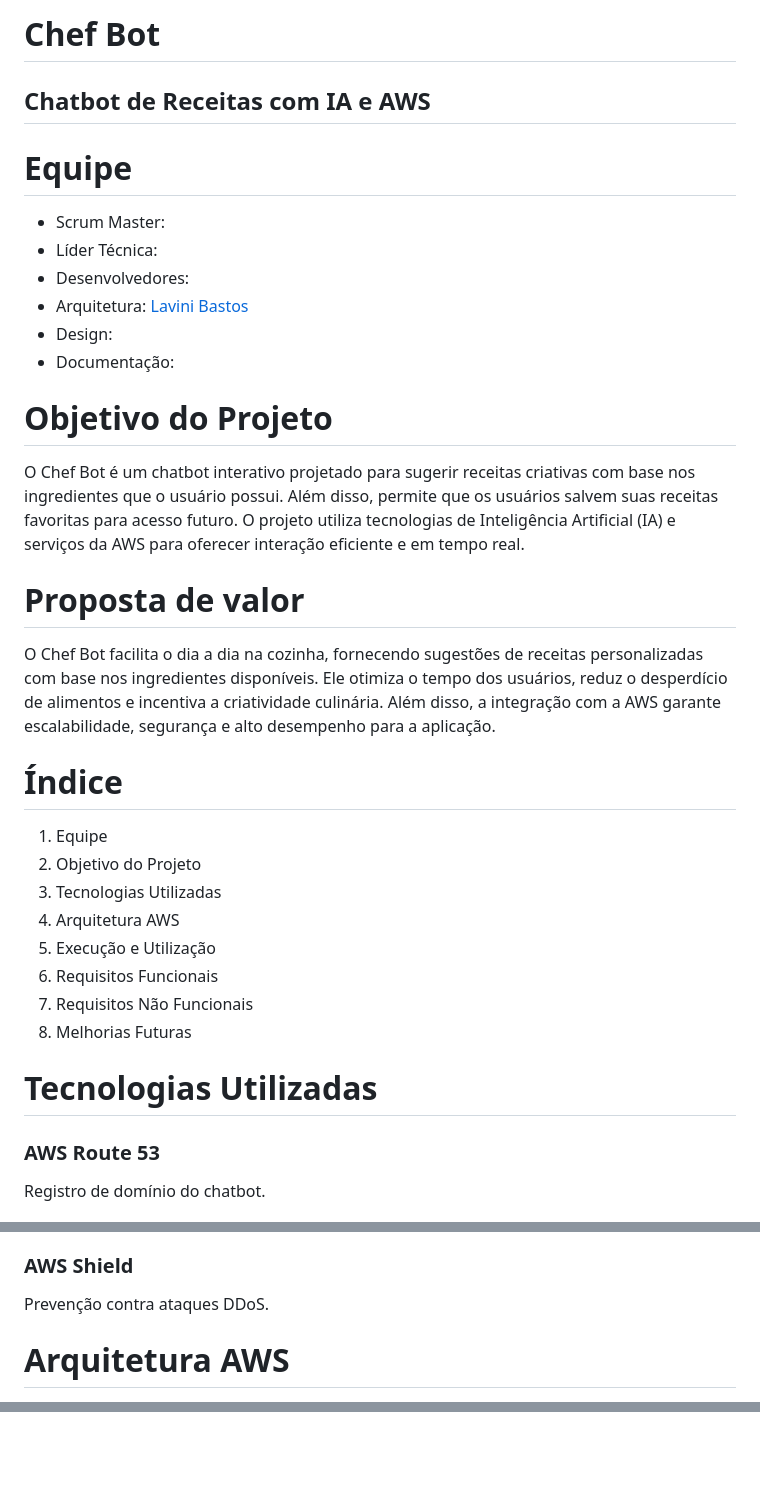
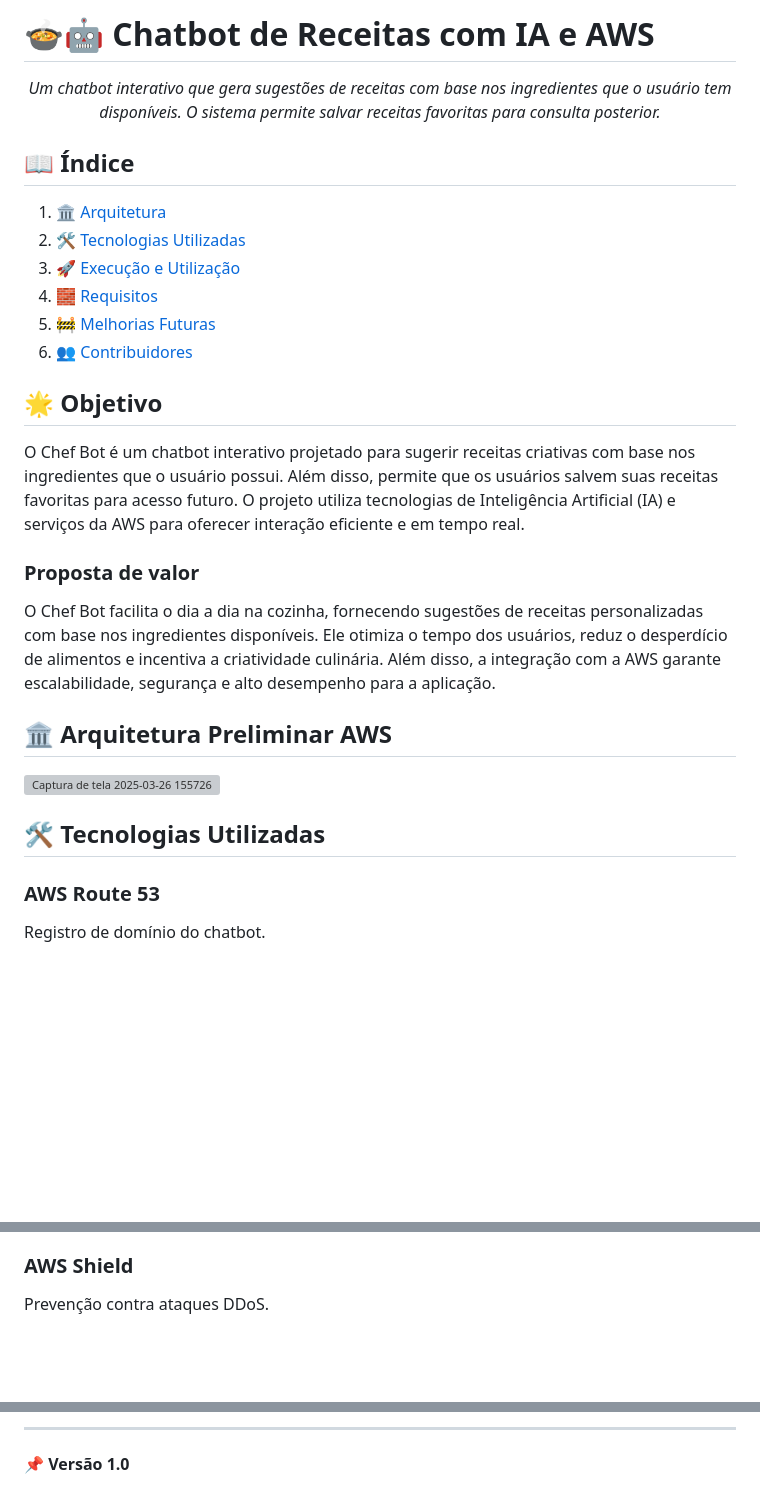
Before and after one commit to LaviniBastos/ProjetoFinalEDN-chat-receitas, a Markdown page: README.md, 3 parts joined by grey strips. Rendered like a GitHub page; blank space fills up the shorter version; grey boxes are pictures that could not be loaded.

Commit message:
:books: docs: updating readme

```diff
--- a/README.md
+++ b/README.md
@@ -1,36 +1,31 @@
-# Chef Bot
+# 🍲🤖 Chatbot de Receitas com IA e AWS
 
-## Chatbot de Receitas com IA e AWS
+<p align="center"><i>Um chatbot interativo que gera sugestões de receitas com base nos ingredientes que o usuário tem disponíveis. O sistema permite salvar receitas favoritas para consulta posterior.</i></p>
 
-# Equipe
+## 📖 Índice
 
-- Scrum Master:
-- Líder Técnica:
-- Desenvolvedores:
-- Arquitetura: [Lavini Bastos](https://www.linkedin.com/in/lavinibastos/)
-- Design:
-- Documentação:
+1. [🏛️ Arquitetura](#-arquitetura-preliminar-aws)
+2. [🛠️ Tecnologias Utilizadas](#-tecnologias-utilizadas)
+3. [🚀 Execução e Utilização](#-execucao-e-utilizacao)
+4. [🧱 Requisitos](#-requisitos)
+5. [🚧 Melhorias Futuras](#-melhorias-futuras)
+6. [👥 Contribuidores](#-contribuidores)
 
-# Objetivo do Projeto
+
+## 🌟 Objetivo
 
 O Chef Bot é um chatbot interativo projetado para sugerir receitas criativas com base nos ingredientes que o usuário possui. Além disso, permite que os usuários salvem suas receitas favoritas para acesso futuro. O projeto utiliza tecnologias de Inteligência Artificial (IA) e serviços da AWS para oferecer interação eficiente e em tempo real.
 
-# Proposta de valor
+
+### Proposta de valor
 
 O Chef Bot facilita o dia a dia na cozinha, fornecendo sugestões de receitas personalizadas com base nos ingredientes disponíveis. Ele otimiza o tempo dos usuários, reduz o desperdício de alimentos e incentiva a criatividade culinária. Além disso, a integração com a AWS garante escalabilidade, segurança e alto desempenho para a aplicação.
 
-# Índice
+## 🏛️ Arquitetura Preliminar AWS
 
-1. Equipe
-2. Objetivo do Projeto
-3. Tecnologias Utilizadas
-4. Arquitetura AWS
-5. Execução e Utilização
-6. Requisitos Funcionais
-7. Requisitos Não Funcionais
-8. Melhorias Futuras
+![Captura de tela 2025-03-26 155726](https://github.com/user-attachments/assets/9acdd512-a7fd-4dbf-9ce2-63a77c510ed4)
 
-# Tecnologias Utilizadas
+## 🛠️ Tecnologias Utilizadas
 
 ### **AWS Route 53**
 Registro de domínio do chatbot.
@@ -72,5 +67,4 @@ Proteção contra ataques como SQL Injection.
 ### **AWS Shield**
 Prevenção contra ataques DDoS.
 
-# Arquitetura AWS
 
@@ -129,0 +183,3 @@ Prevenção contra ataques DDoS.
+---
+
+📌 **Versão 1.0**
```
Also changed, not shown: other parts of README.md (+69 -10 lines).
